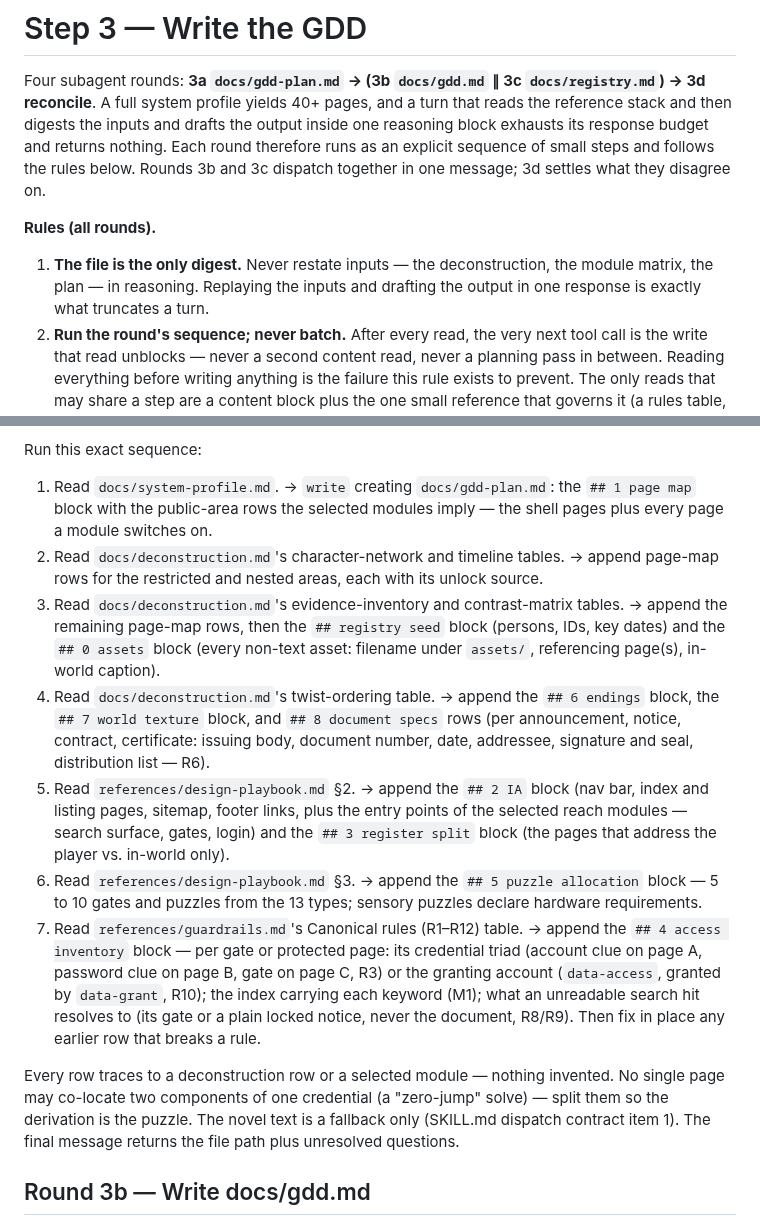
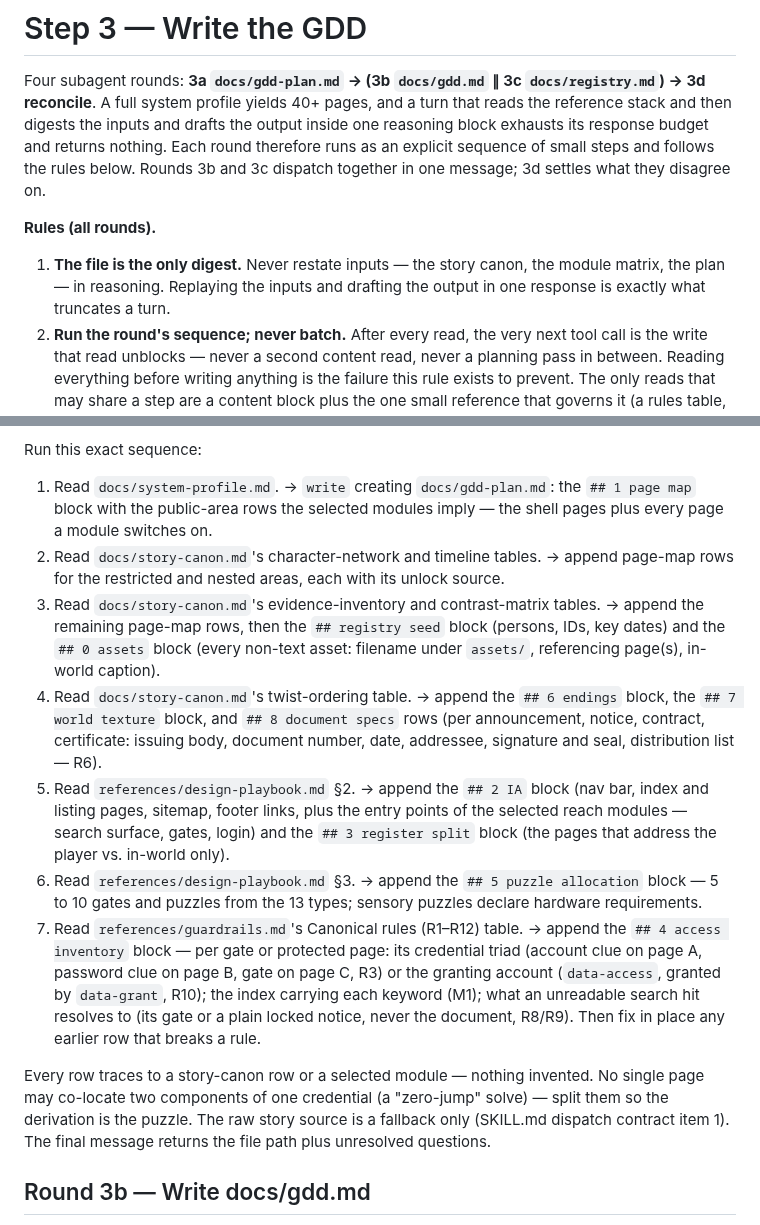
Before and after one commit to XingfenD/novel2arg, a Markdown page: workflow/03-gdd.md, 2 parts joined by grey strips. GitHub-like rendering.

Commit message:
Generalize the workflow steps to the story canon

```diff
--- a/workflow/03-gdd.md
+++ b/workflow/03-gdd.md
@@ -8,7 +8,7 @@ below. Rounds 3b and 3c dispatch together in one message; 3d settles what they d
 
 **Rules (all rounds).**
 
-1. **The file is the only digest.** Never restate inputs — the deconstruction, the module matrix, the plan — in reasoning. Replaying the inputs and drafting the output in one response is exactly what truncates a turn.
+1. **The file is the only digest.** Never restate inputs — the story canon, the module matrix, the plan — in reasoning. Replaying the inputs and drafting the output in one response is exactly what truncates a turn.
 2. **Run the round's sequence; never batch.** After every read, the very next tool call is the write that read unblocks — never a second content read, never a planning pass in between. Reading everything before writing anything is the failure this rule exists to prevent. The only reads that may share a step are a content block plus the one small reference that governs it (a rules table, a shape example).
 3. **Read slices, never whole files.** A cited `file.md §N` is its own call, reading that section's lines. A runtime artifact is read by its named tables or headings — one or two per call, never the whole file.
 
@@ -24,16 +24,16 @@ numbering, so later rounds read one block at a time: `## 0 assets`, `## 1 page m
 Run this exact sequence:
 
 1. Read `docs/system-profile.md`. → `write` creating `docs/gdd-plan.md`: the `## 1 page map` block with the public-area rows the selected modules imply — the shell pages plus every page a module switches on.
-2. Read `docs/deconstruction.md`'s character-network and timeline tables. → append page-map rows for the restricted and nested areas, each with its unlock source.
-3. Read `docs/deconstruction.md`'s evidence-inventory and contrast-matrix tables. → append the remaining page-map rows, then the `## registry seed` block (persons, IDs, key dates) and the `## 0 assets` block (every non-text asset: filename under `assets/`, referencing page(s), in-world caption).
-4. Read `docs/deconstruction.md`'s twist-ordering table. → append the `## 6 endings` block, the `## 7 world texture` block, and `## 8 document specs` rows (per announcement, notice, contract, certificate: issuing body, document number, date, addressee, signature and seal, distribution list — R6).
+2. Read `docs/story-canon.md`'s character-network and timeline tables. → append page-map rows for the restricted and nested areas, each with its unlock source.
+3. Read `docs/story-canon.md`'s evidence-inventory and contrast-matrix tables. → append the remaining page-map rows, then the `## registry seed` block (persons, IDs, key dates) and the `## 0 assets` block (every non-text asset: filename under `assets/`, referencing page(s), in-world caption).
+4. Read `docs/story-canon.md`'s twist-ordering table. → append the `## 6 endings` block, the `## 7 world texture` block, and `## 8 document specs` rows (per announcement, notice, contract, certificate: issuing body, document number, date, addressee, signature and seal, distribution list — R6).
 5. Read `references/design-playbook.md` §2. → append the `## 2 IA` block (nav bar, index and listing pages, sitemap, footer links, plus the entry points of the selected reach modules — search surface, gates, login) and the `## 3 register split` block (the pages that address the player vs. in-world only).
 6. Read `references/design-playbook.md` §3. → append the `## 5 puzzle allocation` block — 5 to 10 gates and puzzles from the 13 types; sensory puzzles declare hardware requirements.
 7. Read `references/guardrails.md`'s Canonical rules (R1–R12) table. → append the `## 4 access inventory` block — per gate or protected page: its credential triad (account clue on page A, password clue on page B, gate on page C, R3) or the granting account (`data-access`, granted by `data-grant`, R10); the index carrying each keyword (M1); what an unreadable search hit resolves to (its gate or a plain locked notice, never the document, R8/R9). Then fix in place any earlier row that breaks a rule.
 
-Every row traces to a deconstruction row or a selected module — nothing invented. No single page may
+Every row traces to a story-canon row or a selected module — nothing invented. No single page may
 co-locate two components of one credential (a "zero-jump" solve) — split them so the derivation is the
-puzzle. The novel text is a fallback only (SKILL.md dispatch contract item 1). The final message returns
+puzzle. The raw story source is a fallback only (SKILL.md dispatch contract item 1). The final message returns
 the file path plus unresolved questions.
 
 ## Round 3b — Write docs/gdd.md
```
Also changed, not shown: workflow/02-container.md (+4 -4 lines), workflow/06-scaffold.md (+2 -2 lines).
